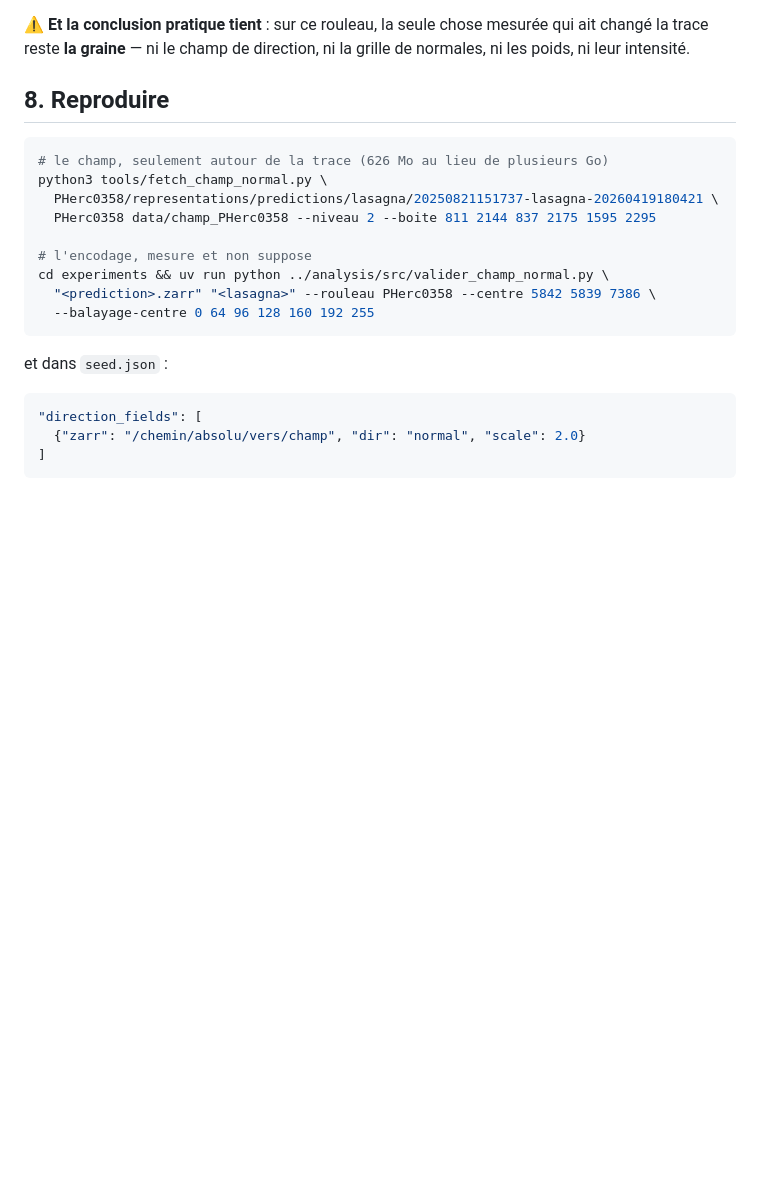
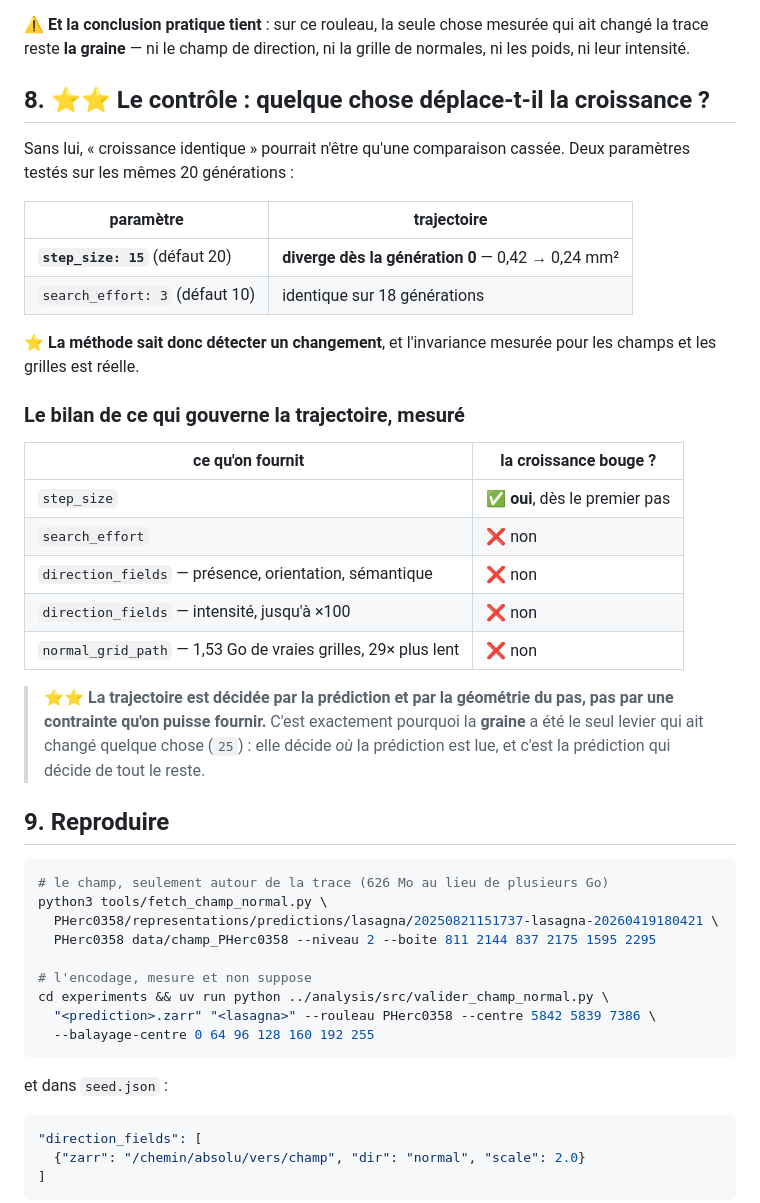
Before and after one commit to MasterLaplace/LplVesuvius, a Markdown page: docs/26_le_champ_de_direction.md, the part around the change. GitHub-like rendering; blank space fills up the shorter version.

Commit message:
docs(26): le controle positif, et le bilan de ce qui gouverne la trajectoire
step_size:15 fait diverger la croissance des la generation 0 (0,42 -> 0,24), donc la
methode sait detecter un changement et l'invariance mesuree est reelle.

Bilan : la trajectoire repond a step_size et a la prediction, et a rien d'autre --
ni direction_fields (presence, orientation, semantique, intensite jusqu'a x100), ni
normal_grid_path (1,53 Go de vraies grilles, 29x plus lent), ni search_effort.

T1c et T1d fermes sur des negatifs. T1e nomme : generer les grilles depuis le VOLUME
masque, seule source portant une information que la prediction n'a pas.

````diff
--- a/docs/26_le_champ_de_direction.md
+++ b/docs/26_le_champ_de_direction.md
@@ -320,7 +320,35 @@ pour en sauter), donc un lot à soi.
 changé la trace reste **la graine** — ni le champ de direction, ni la grille de normales,
 ni les poids, ni leur intensité.
 
-## 8. Reproduire
+## 8. ⭐⭐ Le contrôle : quelque chose déplace-t-il la croissance ?
+
+Sans lui, « croissance identique » pourrait n'être qu'une comparaison cassée. Deux
+paramètres testés sur les mêmes 20 générations :
+
+| paramètre | trajectoire |
+|---|---|
+| **`step_size: 15`** (défaut 20) | **diverge dès la génération 0** — 0,42 → 0,24 mm² |
+| `search_effort: 3` (défaut 10) | identique sur 18 générations |
+
+⭐ **La méthode sait donc détecter un changement**, et l'invariance mesurée pour les champs
+et les grilles est réelle.
+
+### Le bilan de ce qui gouverne la trajectoire, mesuré
+
+| ce qu'on fournit | la croissance bouge ? |
+|---|---|
+| `step_size` | ✅ **oui**, dès le premier pas |
+| `search_effort` | ❌ non |
+| `direction_fields` — présence, orientation, sémantique | ❌ non |
+| `direction_fields` — intensité, jusqu'à ×100 | ❌ non |
+| `normal_grid_path` — 1,53 Go de vraies grilles, 29× plus lent | ❌ non |
+
+> ⭐⭐ **La trajectoire est décidée par la prédiction et par la géométrie du pas, pas par
+> une contrainte qu'on puisse fournir.** C'est exactement pourquoi la **graine** a été le
+> seul levier qui ait changé quelque chose (`25`) : elle décide *où* la prédiction est lue,
+> et c'est la prédiction qui décide de tout le reste.
+
+## 9. Reproduire
 
 ```bash
 # le champ, seulement autour de la trace (626 Mo au lieu de plusieurs Go)
````
Also changed, not shown: HANDOFF.md (+4 -2 lines).
